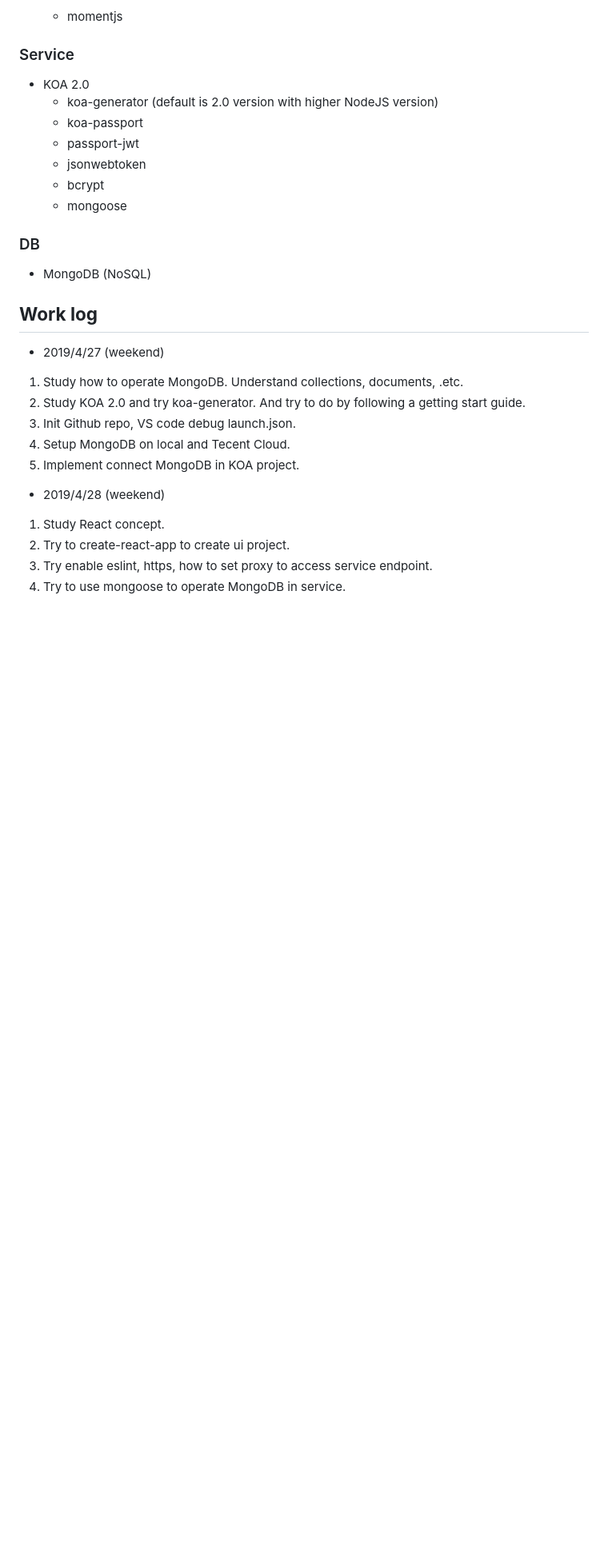
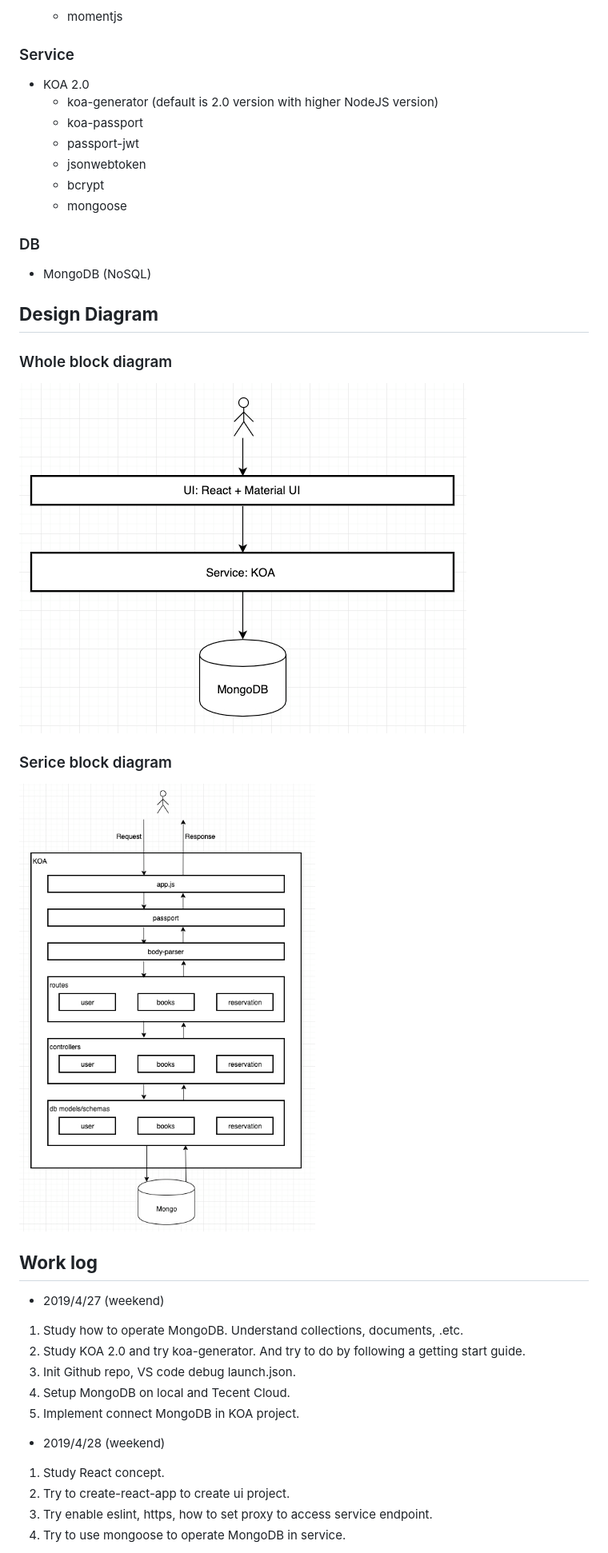
Before and after one commit to cocotao/MiniLibrary, a Markdown page: README.md, the part around the change. Shown: that part at 80% size. Drawn GitHub-style; pictures changed too: README/service_block.jpg (added), README/whole_block.jpg (added); blank space fills up the shorter version.

Commit message:
Refine the service code, remove unused codes, update readme.md file. (#14)
* refine the service code, remove unused codes, update readme.md

* remove unused files

```diff
--- a/README.md
+++ b/README.md
@@ -25,6 +25,14 @@
 
 ### DB
 - MongoDB (NoSQL)
+
+
+## **Design Diagram**
+### Whole block diagram
+![whole block diagram](./README/whole_block.jpg)
+
+### Serice block diagram
+![service diagram](./README/service_block.jpg)
 
 
 ## **Work log**
```
Also changed, not shown: 6 other files.
